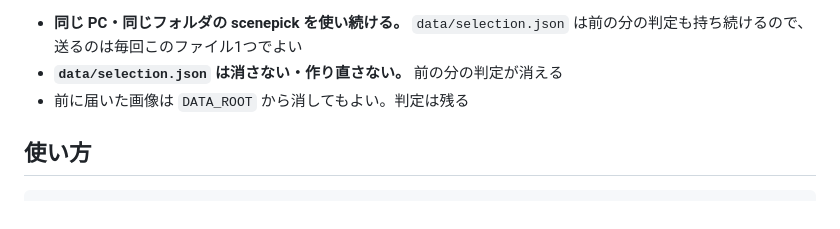
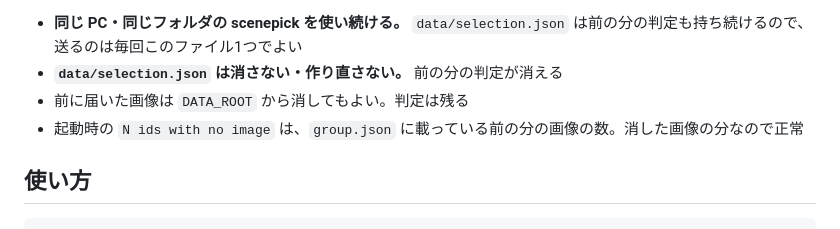
Before and after one commit to R1N-K0/scenepick, a Markdown page: README.md, the part around the change. GitHub-like rendering.

Commit message:
README: ids with no image は前の分の画像
Co-Authored-By: Claude Opus 5.5 <noreply@anthropic.com>

```diff
--- a/README.md
+++ b/README.md
@@ -31,6 +31,7 @@ python tools/make_dummy.py
 - **同じ PC・同じフォルダの scenepick を使い続ける。** `data/selection.json` は前の分の判定も持ち続けるので、送るのは毎回このファイル1つでよい
 - **`data/selection.json` は消さない・作り直さない。** 前の分の判定が消える
 - 前に届いた画像は `DATA_ROOT` から消してもよい。判定は残る
+- 起動時の `N ids with no image` は、`group.json` に載っている前の分の画像の数。消した画像の分なので正常
 
 ## 使い方
 
```
